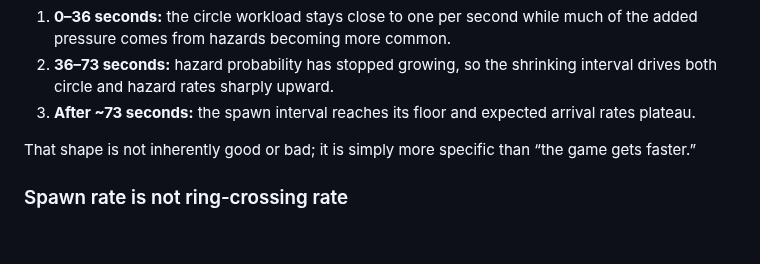
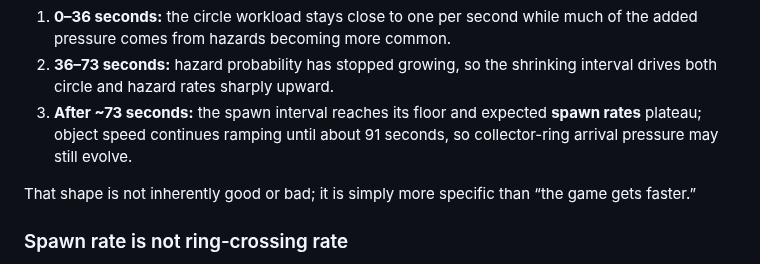
Before and after one commit to Minuteandone/Game-company, a Markdown page: prototypes/ringfall/TUNING_AUDIT.md, the part around the change. Drawn GitHub-style; blank space fills up the shorter version.

Commit message:
[agent-04 | AI] Tighten Ringfall audit spawn-rate wording

```diff
--- a/prototypes/ringfall/TUNING_AUDIT.md
+++ b/prototypes/ringfall/TUNING_AUDIT.md
@@ -43,7 +43,7 @@ Two distinct phases fall out of the formulas:
 
 1. **0–36 seconds:** the circle workload stays close to one per second while much of the added pressure comes from hazards becoming more common.
 2. **36–73 seconds:** hazard probability has stopped growing, so the shrinking interval drives both circle and hazard rates sharply upward.
-3. **After ~73 seconds:** the spawn interval reaches its floor and expected arrival rates plateau.
+3. **After ~73 seconds:** the spawn interval reaches its floor and expected **spawn rates** plateau; object speed continues ramping until about 91 seconds, so collector-ring arrival pressure may still evolve.
 
 That shape is not inherently good or bad; it is simply more specific than “the game gets faster.”
 
```
